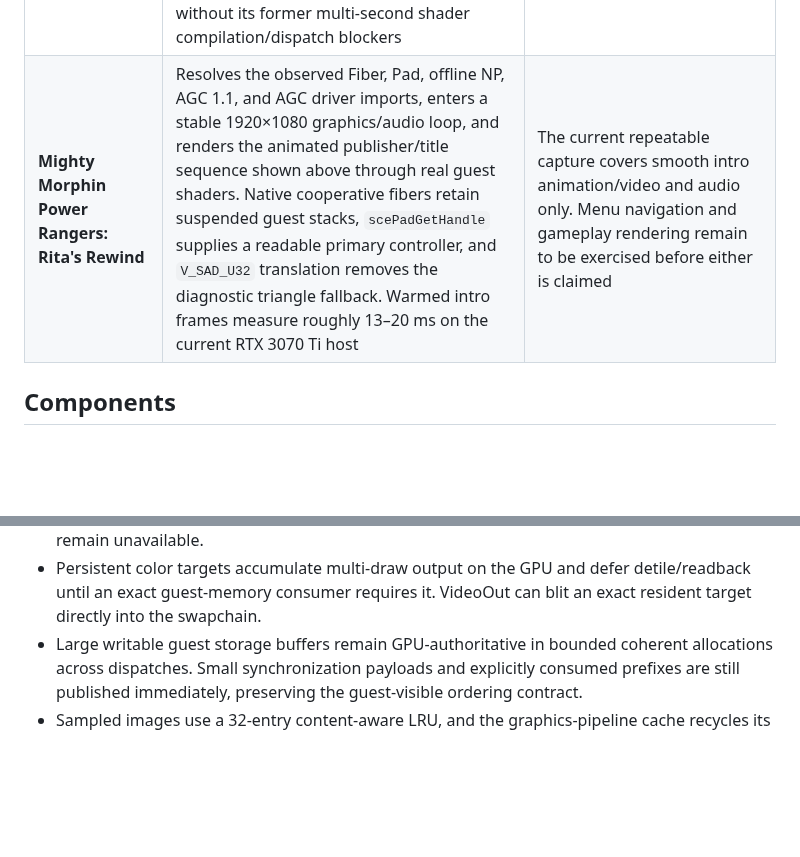
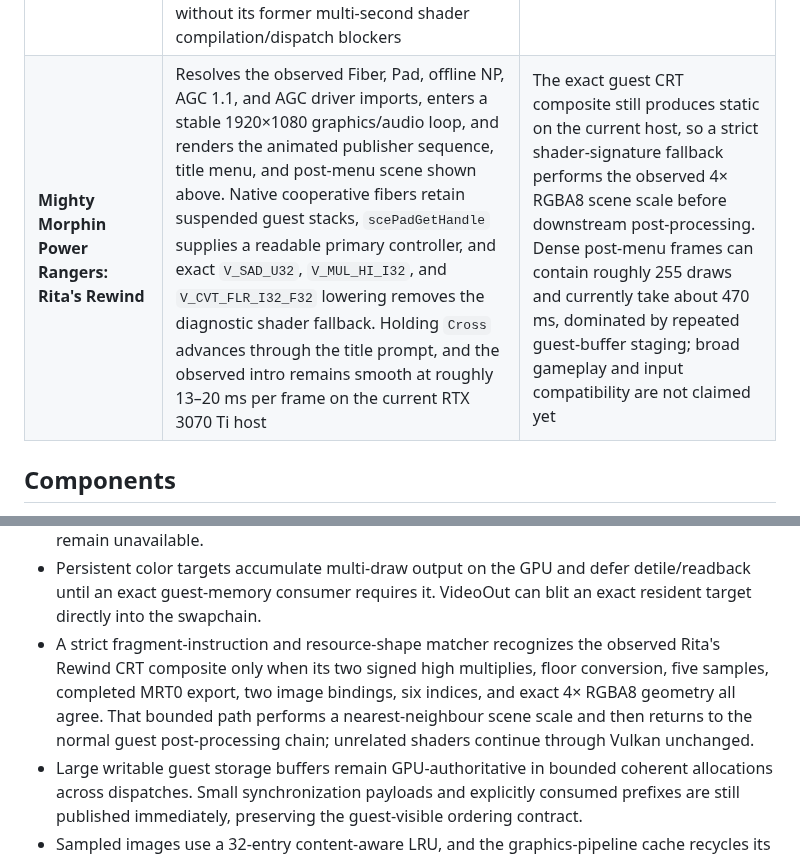
Before and after one commit to iStark/PS5PCEM, a Markdown page: README.md, 2 parts joined by grey strips. GitHub-like rendering; blank space fills up the shorter version.

```diff
--- a/README.md
+++ b/README.md
@@ -186,7 +196,7 @@ the repository contains none of that content.
 | **The Precinct** | Links the complete six-image guest graph, defers and starts Unity plug-ins through `sceKernelLoadStartModule`, enters Unity, indexes its audio assets, and plays both observed intro movies through the new SceAvPlayer path. The title receives synchronized 3840×2160 NV12 video and 48 kHz stereo PCM; its guest YUV conversion shader produces the recognizable Kwalee frame above. Post-video graphics continue through seven draws and nine dispatches per frame, with warmed-up frames around 20–22 ms on the current RTX 3070 Ti test host | The post-video scene source is still incorrect: draw 1 receives a sparse/corrupted pixel strip, draw 2 copies it to the scanout, and later UI draws do not restore a recognizable scene. Gameplay is not claimed yet |
 | **Jets 'n' Guns 2** | Resolves title content through `/app0`, completes AGC resource registration, and sustains the full graphics/compute/VideoOut loop. Targetless final passes are preserved through flip, while dynamic SGPR data and descriptor-sized buffer bounds keep streamed sprite batches on stable Vulkan pipelines. The title now renders the recognizable 3840×2160 title screen, main menu, and options UI shown above; warmed 53-draw startup frames measure roughly 113–124 ms on the current RTX 3070 Ti host with zero pipeline misses after warm-up | A manual `Cross` reaches the main menu without the automatic `Options` pulse, but selecting `NEW GAME` currently stops further flips after the audio decode/output loops exit. A playable scene and working in-game audio are therefore not claimed yet |
 | **Asterix & Obelix: Slap Them All!** | Maps the Unity/PSN plug-in graph, passes GameUpdate, trophy, entitlement, WebApi, and player-review bootstrap calls, accepts four-byte-aligned AGC shader headers, and reaches repeated 1920×1080 frames. SceAvPlayer returns the ATL intro as correctly decoded NV12 frames, while matched image-copy, planar-conversion, fullscreen-blit, and color-resolve paths keep the observed movie pipeline moving without its former multi-second shader compilation/dispatch blockers | The decoded source is recognizable, but final compositor scaling/presentation still needs validation and no repeatable menu or gameplay frame is claimed yet |
-| **Mighty Morphin Power Rangers: Rita's Rewind** | Resolves the observed Fiber, Pad, offline NP, AGC 1.1, and AGC driver imports, enters a stable 1920×1080 graphics/audio loop, and renders the animated publisher/title sequence shown above through real guest shaders. Native cooperative fibers retain suspended guest stacks, `scePadGetHandle` supplies a readable primary controller, and `V_SAD_U32` translation removes the diagnostic triangle fallback. Warmed intro frames measure roughly 13–20 ms on the current RTX 3070 Ti host | The current repeatable capture covers smooth intro animation/video and audio only. Menu navigation and gameplay rendering remain to be exercised before either is claimed |
+| **Mighty Morphin Power Rangers: Rita's Rewind** | Resolves the observed Fiber, Pad, offline NP, AGC 1.1, and AGC driver imports, enters a stable 1920×1080 graphics/audio loop, and renders the animated publisher sequence, title menu, and post-menu scene shown above. Native cooperative fibers retain suspended guest stacks, `scePadGetHandle` supplies a readable primary controller, and exact `V_SAD_U32`, `V_MUL_HI_I32`, and `V_CVT_FLR_I32_F32` lowering removes the diagnostic shader fallback. Holding `Cross` advances through the title prompt, and the observed intro remains smooth at roughly 13–20 ms per frame on the current RTX 3070 Ti host | The exact guest CRT composite still produces static on the current host, so a strict shader-signature fallback performs the observed 4× RGBA8 scene scale before downstream post-processing. Dense post-menu frames can contain roughly 255 draws and currently take about 470 ms, dominated by repeated guest-buffer staging; broad gameplay and input compatibility are not claimed yet |
 
 ## Components
 
@@ -1892,6 +1906,12 @@ scheduler and Vulkan backend. Observed startup work now includes:
 - Persistent color targets accumulate multi-draw output on the GPU and defer
   detile/readback until an exact guest-memory consumer requires it. VideoOut can
   blit an exact resident target directly into the swapchain.
+- A strict fragment-instruction and resource-shape matcher recognizes the
+  observed Rita's Rewind CRT composite only when its two signed high multiplies,
+  floor conversion, five samples, completed MRT0 export, two image bindings,
+  six indices, and exact 4× RGBA8 geometry all agree. That bounded path performs
+  a nearest-neighbour scene scale and then returns to the normal guest
+  post-processing chain; unrelated shaders continue through Vulkan unchanged.
 - Large writable guest storage buffers remain GPU-authoritative in bounded
   coherent allocations across dispatches. Small synchronization payloads and
   explicitly consumed prefixes are still published immediately, preserving the
```
Also changed, not shown: other parts of README.md (+21 -7 lines), docs/images/ritas-rewind-post-menu.png (added), 2 other files.
